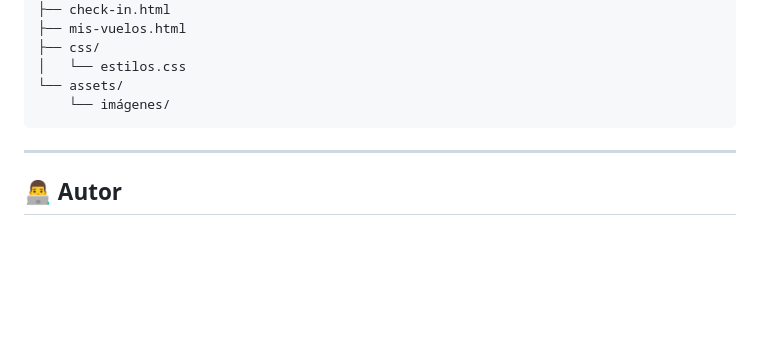
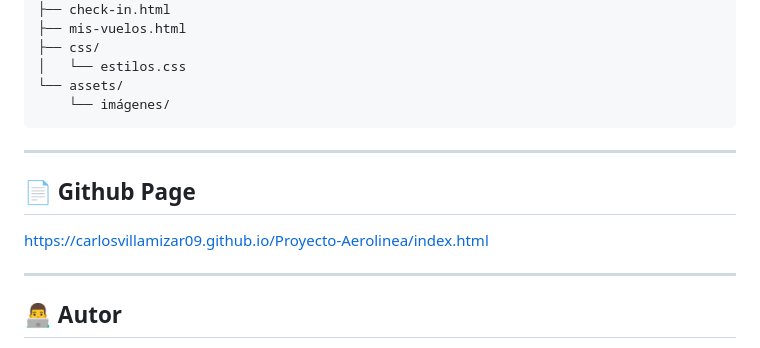
Before and after one commit to Carlosvillamizar09/Proyecto-Aerolinea, a Markdown page: README.md, the part around the change. GitHub-like rendering; blank space fills up the shorter version.

```diff
--- a/README.md
+++ b/README.md
@@ -66,6 +66,11 @@ acme-air/
 
 ---
 
+## 📄 Github Page
+
+https://carlosvillamizar09.github.io/Proyecto-Aerolinea/index.html
+
+---
 ## 👨‍💻 Autor
 
 Desarrollado por **@Carlosvillamizar09** como parte del proyecto de renovación de interfaz para ACME AIR.
```
